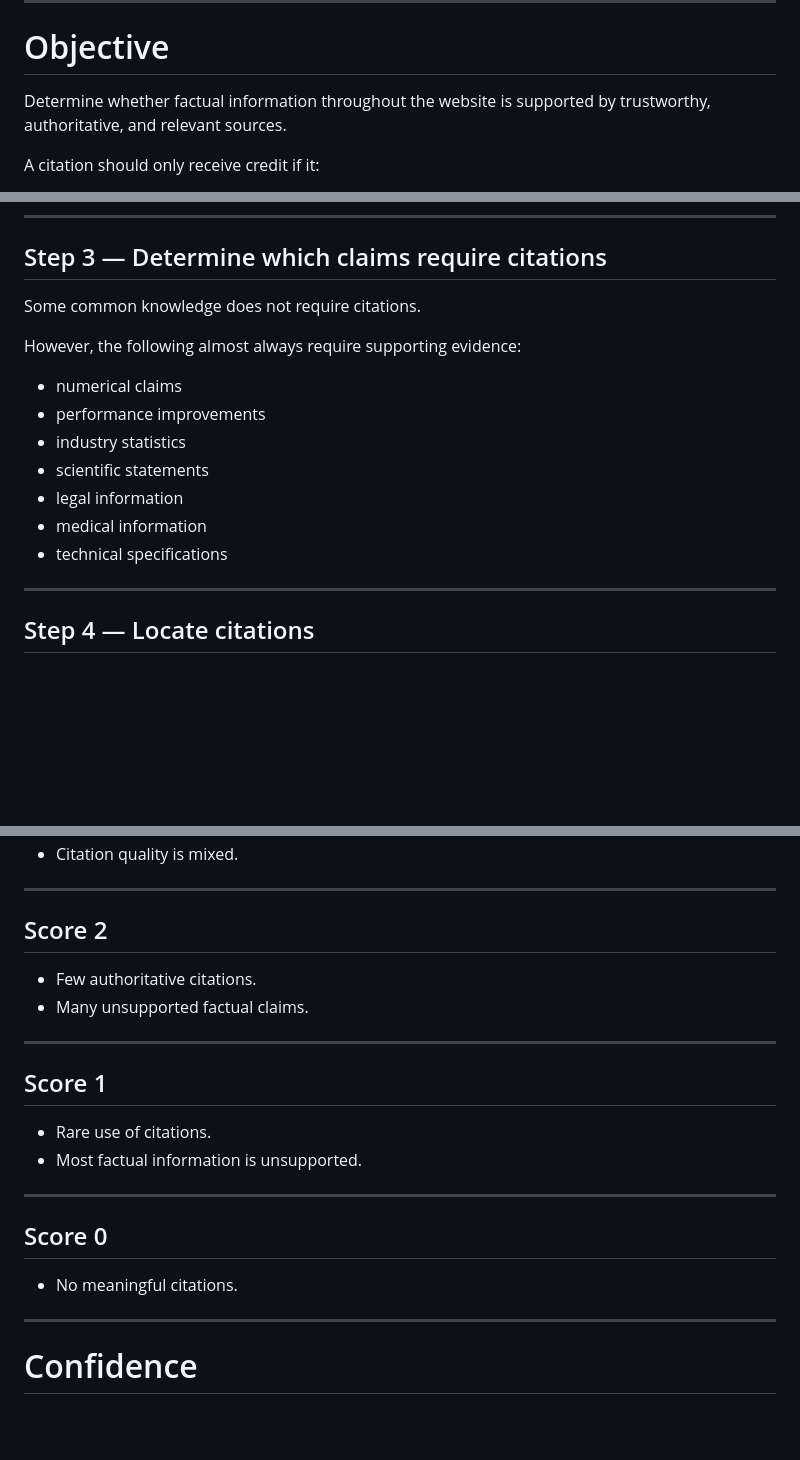
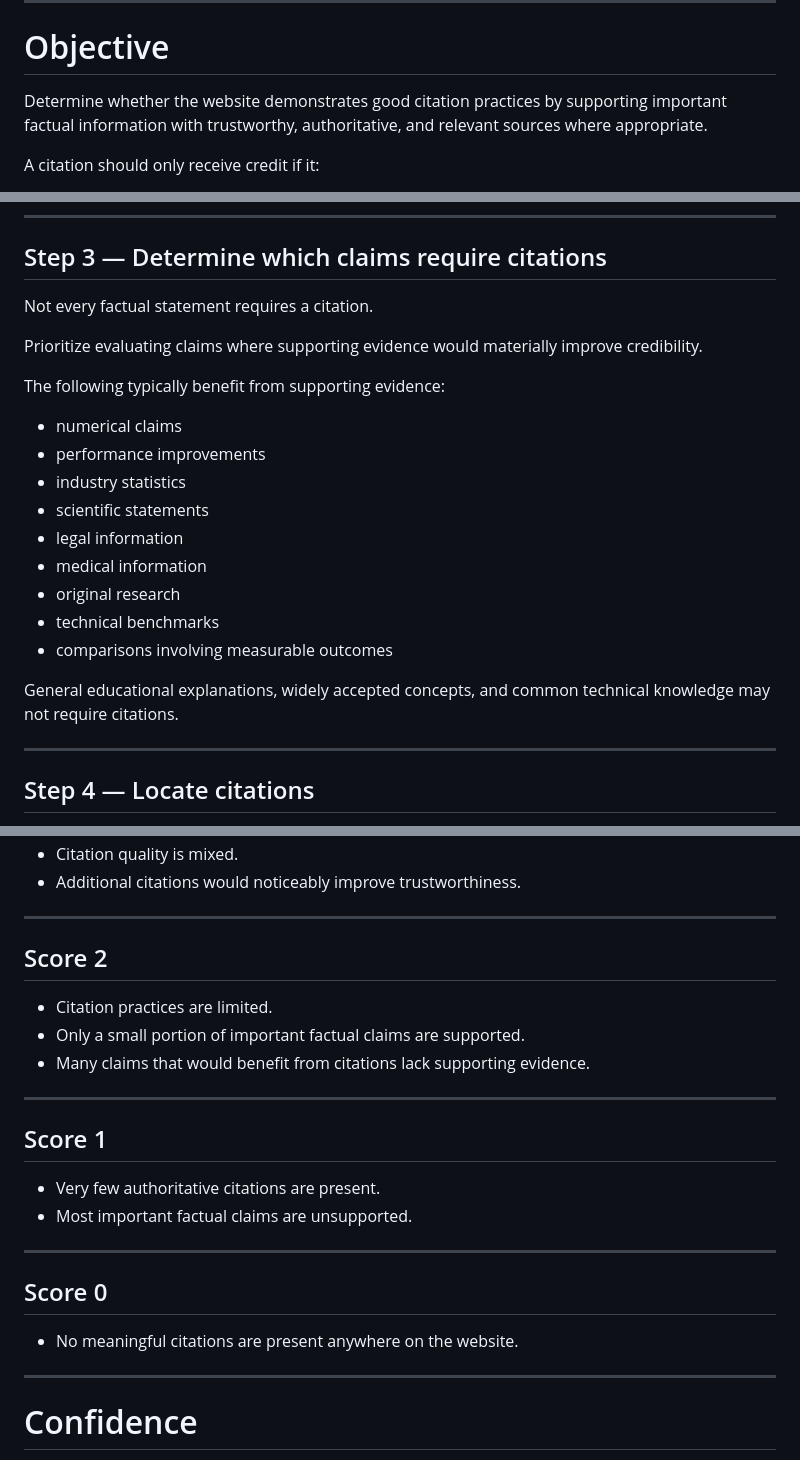
Before and after one commit to haideraqeeb/geo-auditor, a Markdown page: app/prompts/citation.md, 3 parts joined by grey strips. Rendered like a GitHub page; blank space fills up the shorter version.

```diff
--- a/app/prompts/citation.md
+++ b/app/prompts/citation.md
@@ -21,7 +21,7 @@ Do **not** evaluate:
 
 # Objective
 
-Determine whether factual information throughout the website is supported by trustworthy, authoritative, and relevant sources.
+Determine whether the website demonstrates good citation practices by supporting important factual information with trustworthy, authoritative, and relevant sources where appropriate.
 
 A citation should only receive credit if it:
 
@@ -93,9 +93,11 @@ Ignore
 
 ## Step 3 — Determine which claims require citations
 
-Some common knowledge does not require citations.
+Not every factual statement requires a citation.
 
-However, the following almost always require supporting evidence:
+Prioritize evaluating claims where supporting evidence would materially improve credibility.
+
+The following typically benefit from supporting evidence:
 
 - numerical claims
 - performance improvements
@@ -103,7 +105,11 @@ However, the following almost always require supporting evidence:
 - scientific statements
 - legal information
 - medical information
-- technical specifications
+- original research
+- technical benchmarks
+- comparisons involving measurable outcomes
+
+General educational explanations, widely accepted concepts, and common technical knowledge may not require citations.
 
 ---
 
@@ -195,24 +206,26 @@ Assign a score between **0 and 5** using the rubric below.
 - Citation quality is mixed.
+- Additional citations would noticeably improve trustworthiness.
 
 ---
 
 ## Score 2
 
-- Few authoritative citations.
-- Many unsupported factual claims.
+- Citation practices are limited.
+- Only a small portion of important factual claims are supported.
+- Many claims that would benefit from citations lack supporting evidence.
 
 ---
 
 ## Score 1
 
-- Rare use of citations.
-- Most factual information is unsupported.
+- Very few authoritative citations are present.
+- Most important factual claims are unsupported.
 
 ---
 
 ## Score 0
 
-- No meaningful citations.
+- No meaningful citations are present anywhere on the website.
 
 ---
 
```
Also changed, not shown: other parts of app/prompts/citation.md (+18 -12 lines).
